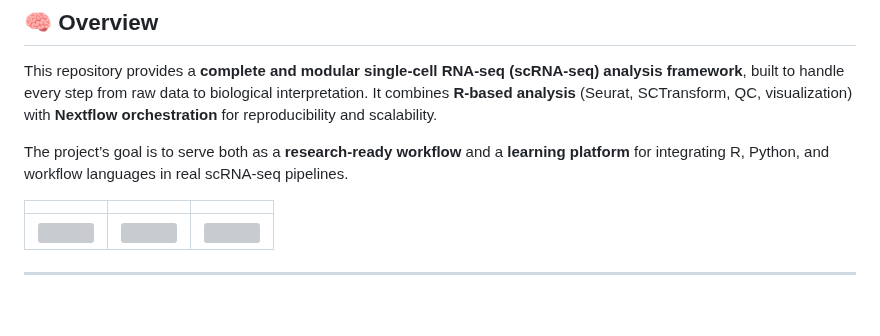
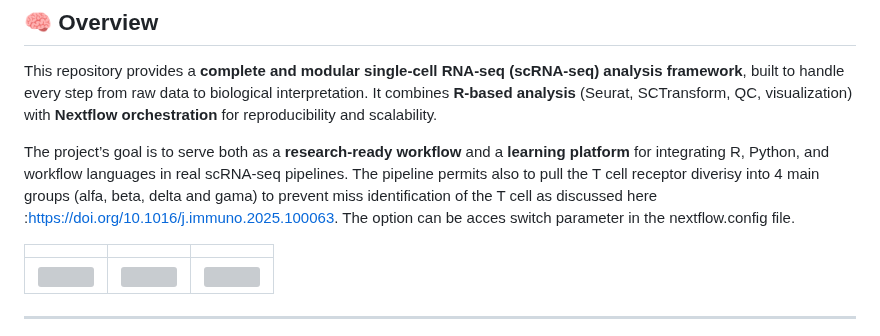
Before and after one commit to bontix-77/scRNAseq, a Markdown page: README.md, the part around the change. Rendered like a GitHub page; blank space fills up the shorter version; grey boxes are pictures that could not be loaded.

Commit message:
edit main README.md

```diff
--- a/README.md
+++ b/README.md
@@ -10,7 +10,7 @@
 
 This repository provides a **complete and modular single-cell RNA-seq (scRNA-seq) analysis framework**, built to handle every step from raw data to biological interpretation. It combines **R-based analysis** (Seurat, SCTransform, QC, visualization) with **Nextflow orchestration** for reproducibility and scalability.
 
-The project’s goal is to serve both as a **research-ready workflow** and a **learning platform** for integrating R, Python, and workflow languages in real scRNA-seq pipelines.
+The project’s goal is to serve both as a **research-ready workflow** and a **learning platform** for integrating R, Python, and workflow languages in real scRNA-seq pipelines. The pipeline permits also to pull the T cell receptor diverisy into 4 main groups (alfa, beta, delta and gama) to prevent miss identification of the T cell as discussed here :https://doi.org/10.1016/j.immuno.2025.100063. The option can be acces switch parameter in the nextflow.config file.
 
 |  |  |  |
 |------------------------|------------------------|------------------------|
```
